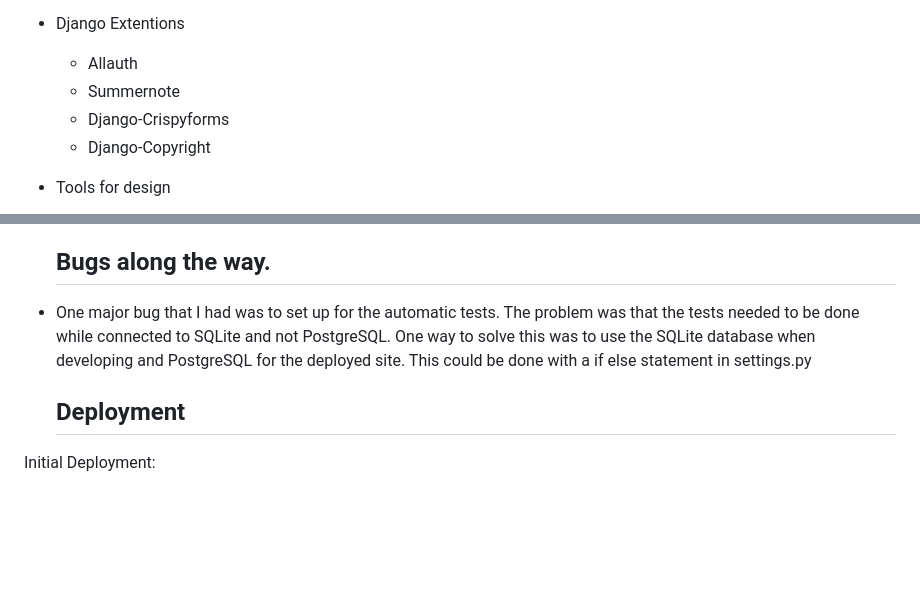
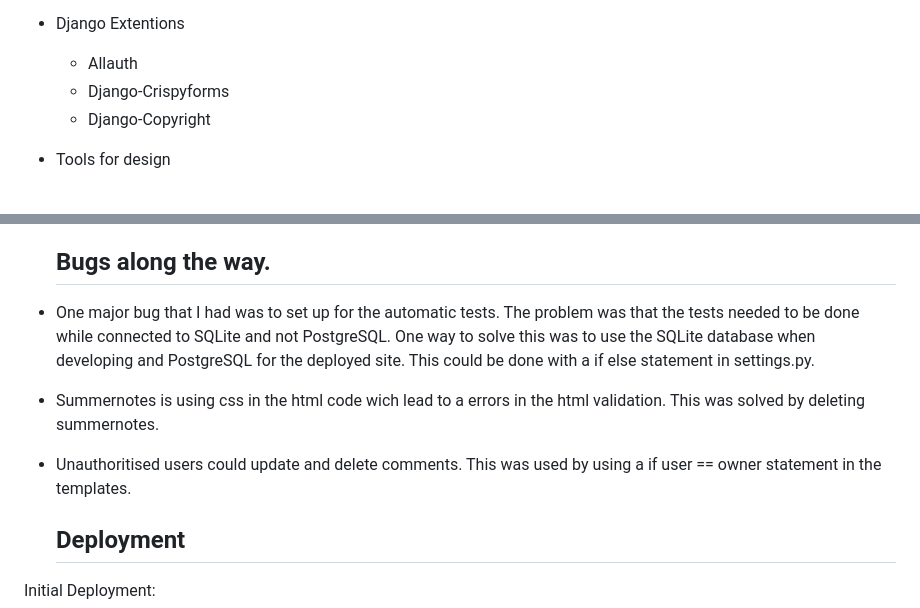
Before and after one commit to Code-Institute-Submissions/Milestone-project-4-hiking-blog_SEpResub, a Markdown page: README.md, 2 parts joined by grey strips. Drawn GitHub-style; blank space fills up the shorter version.

```diff
--- a/README.md
+++ b/README.md
@@ -126,7 +130,6 @@ HikeIt is a blog for hikers and adventures people who likes to travel and would
 
 - Django Extentions
   - Allauth
-  - Summernote
   - Django-Crispyforms
   - Django-Copyright
 
@@ -173,7 +175,9 @@ HikeIt is a blog for hikers and adventures people who likes to travel and would
 
   ## Bugs along the way.
 
-- One major bug that I had was to set up for the automatic tests. The problem was that the tests needed to be done while connected to SQLite and not PostgreSQL. One way to solve this was to use the SQLite database when developing and PostgreSQL for the deployed site. This could be done with a if else statement in settings.py
+- One major bug that I had was to set up for the automatic tests. The problem was that the tests needed to be done while connected to SQLite and not PostgreSQL. One way to solve this was to use the SQLite database when developing and PostgreSQL for the deployed site. This could be done with a if else statement in settings.py.
+- Summernotes is using css in the html code wich lead to a errors in the html validation. This was solved by deleting summernotes.
+- Unauthoritised users could update and delete comments. This was used by using a if user == owner statement in the templates.
 
   ## Deployment
 
```
Also changed, not shown: other parts of README.md (+14 -11 lines), assets/images/database.jpg (added), assets/images/lighthouse.png (added).
